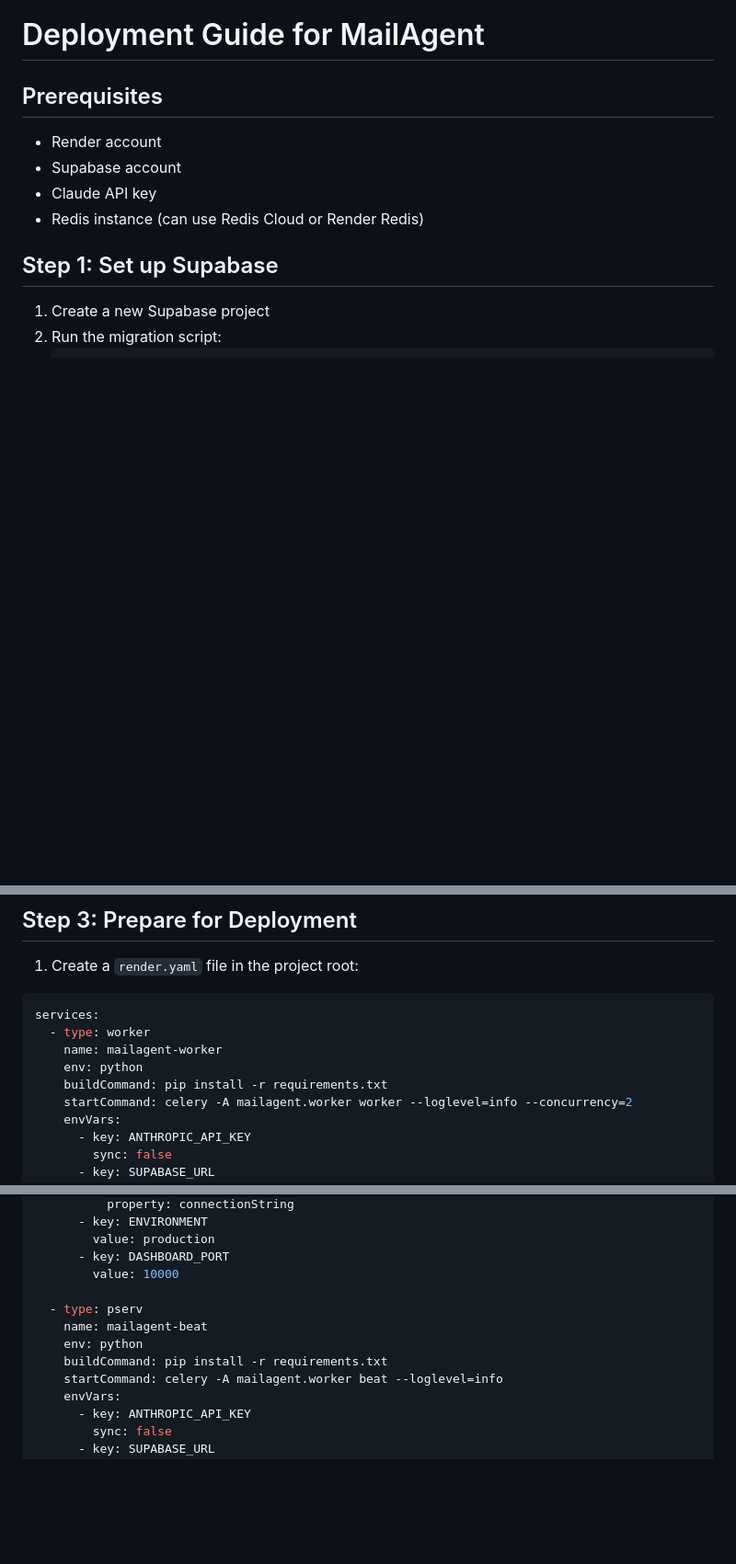
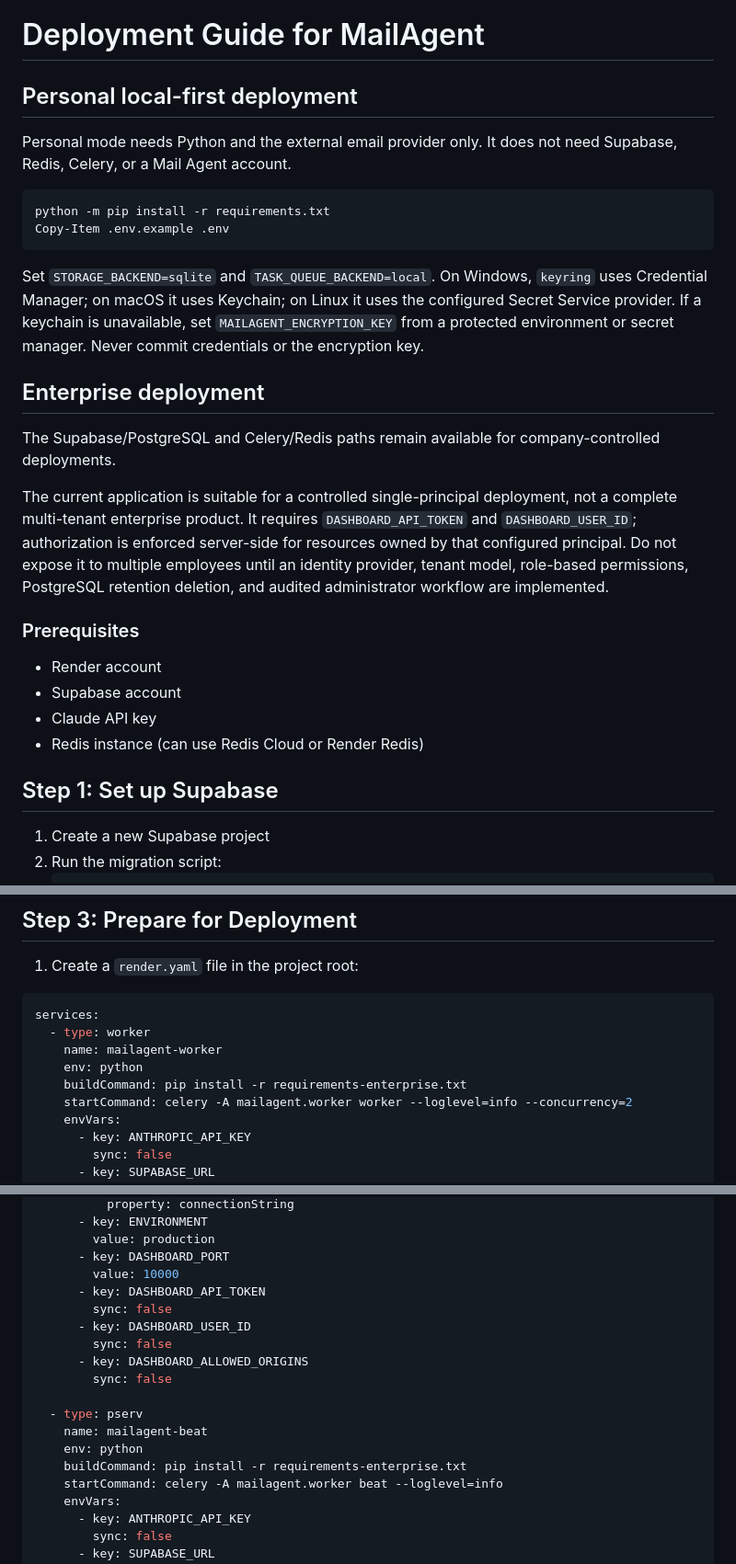
Before and after one commit to Rayed-Hasan/mailagent, a Markdown page: DEPLOYMENT.md, 3 parts joined by grey strips. Shown at 92% size. GitHub-like rendering; blank space fills up the shorter version.

Commit message:
Document personal and enterprise deployment
Co-authored-by: Copilot <223556219+Copilot@users.noreply.github.com>

````diff
--- a/DEPLOYMENT.md
+++ b/DEPLOYMENT.md
@@ -1,6 +1,35 @@
 # Deployment Guide for MailAgent
 
-## Prerequisites
+## Personal local-first deployment
+
+Personal mode needs Python and the external email provider only. It does not
+need Supabase, Redis, Celery, or a Mail Agent account.
+
+```powershell
+python -m pip install -r requirements.txt
+Copy-Item .env.example .env
+```
+
+Set `STORAGE_BACKEND=sqlite` and `TASK_QUEUE_BACKEND=local`. On Windows,
+`keyring` uses Credential Manager; on macOS it uses Keychain; on Linux it uses
+the configured Secret Service provider. If a keychain is unavailable, set
+`MAILAGENT_ENCRYPTION_KEY` from a protected environment or secret manager.
+Never commit credentials or the encryption key.
+
+## Enterprise deployment
+
+The Supabase/PostgreSQL and Celery/Redis paths remain available for
+company-controlled deployments.
+
+The current application is suitable for a controlled single-principal
+deployment, not a complete multi-tenant enterprise product. It requires
+`DASHBOARD_API_TOKEN` and `DASHBOARD_USER_ID`; authorization is enforced
+server-side for resources owned by that configured principal. Do not expose it
+to multiple employees until an identity provider, tenant model, role-based
+permissions, PostgreSQL retention deletion, and audited administrator workflow
+are implemented.
+
+### Prerequisites
 
 - Render account
 - Supabase account
@@ -37,7 +66,7 @@ services:
   - type: worker
     name: mailagent-worker
     env: python
-    buildCommand: pip install -r requirements.txt
+    buildCommand: pip install -r requirements-enterprise.txt
     startCommand: celery -A mailagent.worker worker --loglevel=info --concurrency=2
     envVars:
       - key: ANTHROPIC_API_KEY
@@ -105,11 +134,17 @@ services:
         value: production
       - key: DASHBOARD_PORT
         value: 10000
+      - key: DASHBOARD_API_TOKEN
+        sync: false
+      - key: DASHBOARD_USER_ID
+        sync: false
+      - key: DASHBOARD_ALLOWED_ORIGINS
+        sync: false
 
   - type: pserv
     name: mailagent-beat
     env: python
-    buildCommand: pip install -r requirements.txt
+    buildCommand: pip install -r requirements-enterprise.txt
     startCommand: celery -A mailagent.worker beat --loglevel=info
     envVars:
       - key: ANTHROPIC_API_KEY
````
Also changed, not shown: other parts of DEPLOYMENT.md (+1 -1 lines).
